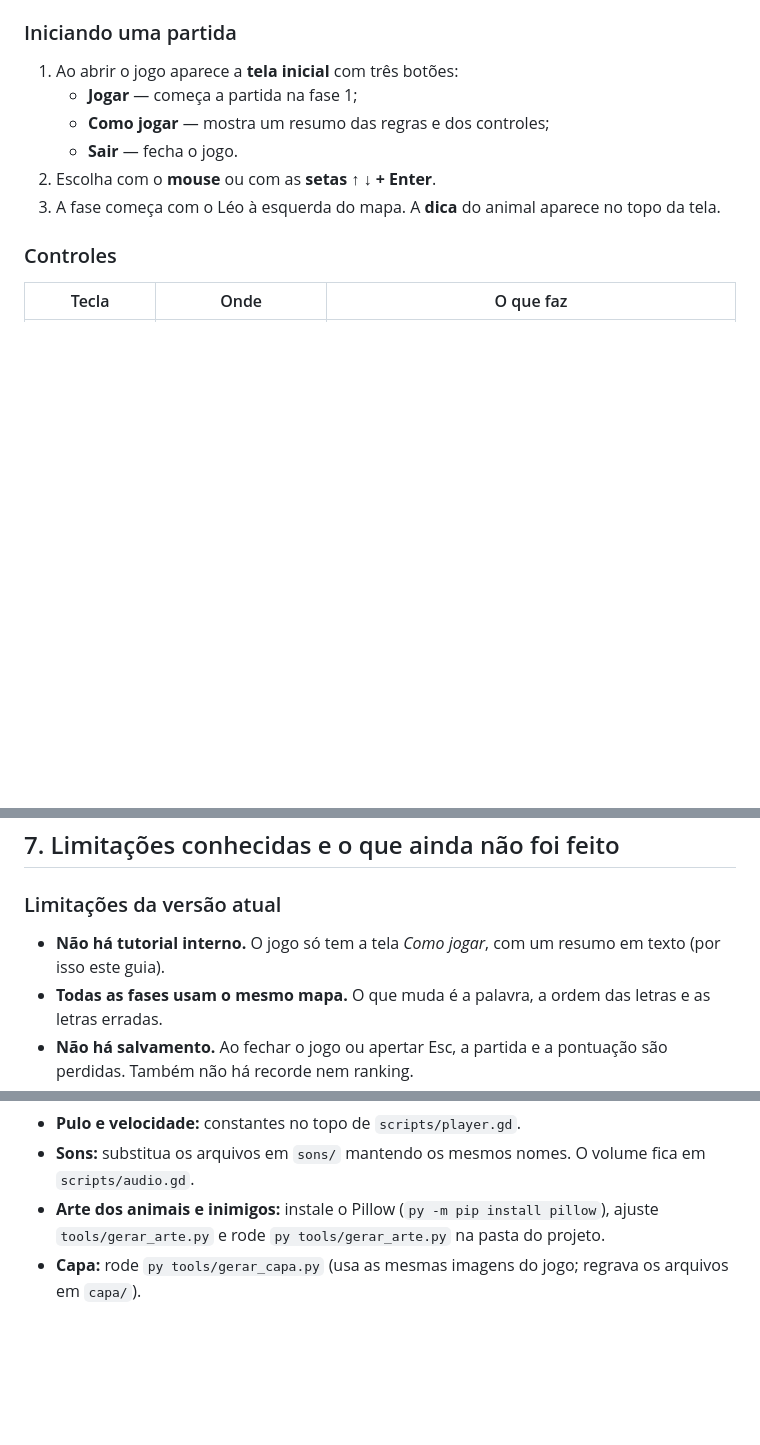
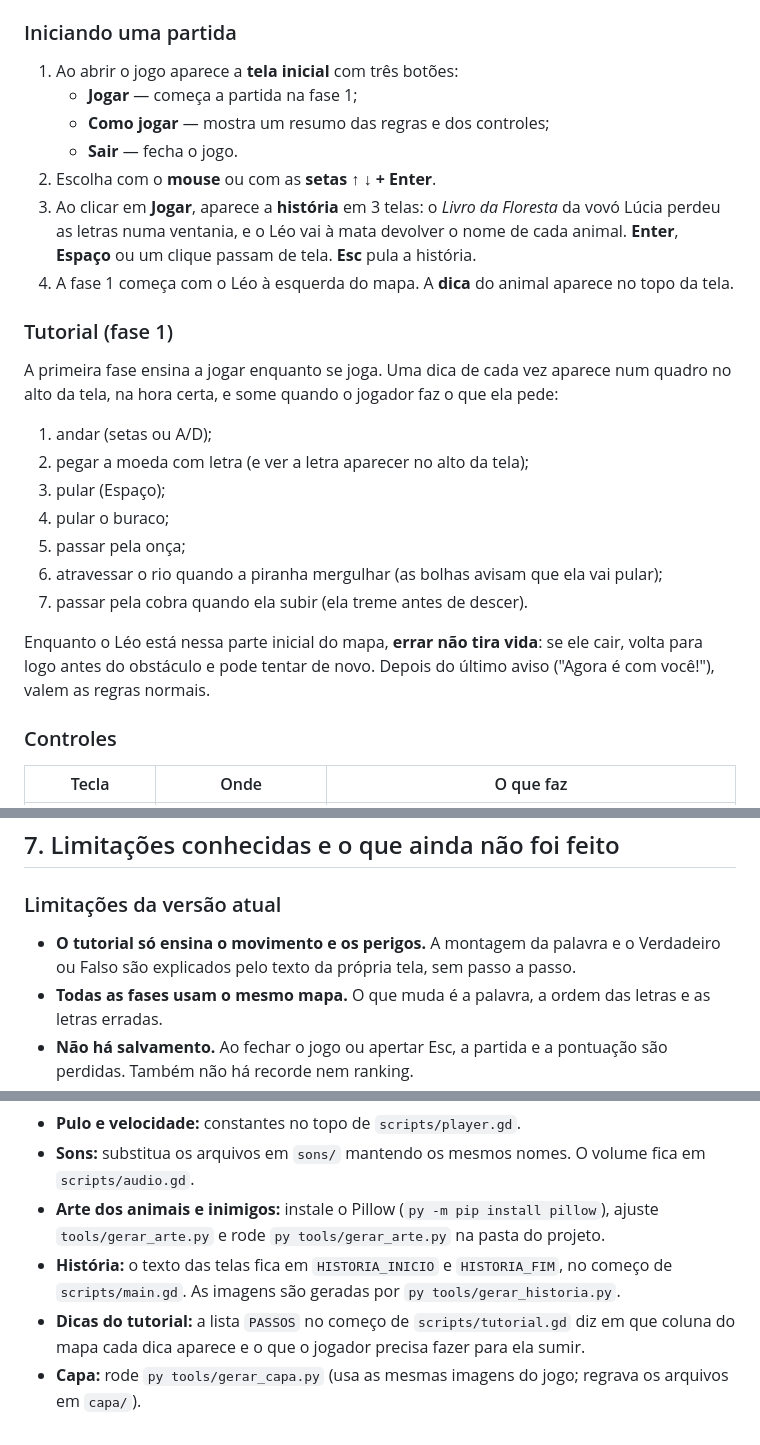
Before and after one commit to RicardoFissmer/leo-na-amazonia, a Markdown page: README.md, 3 parts joined by grey strips. Rendered like a GitHub page; blank space fills up the shorter version.

```diff
--- a/README.md
+++ b/README.md
@@ -135,7 +135,26 @@ Godot_v4.7.2-stable_win64_console.exe --headless --path . --export-release "Wind
    - **Como jogar** — mostra um resumo das regras e dos controles;
    - **Sair** — fecha o jogo.
 2. Escolha com o **mouse** ou com as **setas ↑ ↓ + Enter**.
-3. A fase começa com o Léo à esquerda do mapa. A **dica** do animal aparece no topo da tela.
+3. Ao clicar em **Jogar**, aparece a **história** em 3 telas: o *Livro da Floresta* da vovó Lúcia perdeu as
+   letras numa ventania, e o Léo vai à mata devolver o nome de cada animal.
+   **Enter**, **Espaço** ou um clique passam de tela. **Esc** pula a história.
+4. A fase 1 começa com o Léo à esquerda do mapa. A **dica** do animal aparece no topo da tela.
+
+### Tutorial (fase 1)
+
+A primeira fase ensina a jogar enquanto se joga. Uma dica de cada vez aparece num quadro no alto da tela,
+na hora certa, e some quando o jogador faz o que ela pede:
+
+1. andar (setas ou A/D);
+2. pegar a moeda com letra (e ver a letra aparecer no alto da tela);
+3. pular (Espaço);
+4. pular o buraco;
+5. passar pela onça;
+6. atravessar o rio quando a piranha mergulhar (as bolhas avisam que ela vai pular);
+7. passar pela cobra quando ela subir (ela treme antes de descer).
+
+Enquanto o Léo está nessa parte inicial do mapa, **errar não tira vida**: se ele cair, volta para logo antes
+do obstáculo e pode tentar de novo. Depois do último aviso ("Agora é com você!"), valem as regras normais.
 
 ### Controles
 
@@ -219,7 +238,8 @@ passando pelas **5 fases**: **ARARA → ONÇA → BOTO → TUCANO → CAPIVARA**
 
 ### Limitações da versão atual
 
-- **Não há tutorial interno.** O jogo só tem a tela *Como jogar*, com um resumo em texto (por isso este guia).
+- **O tutorial só ensina o movimento e os perigos.** A montagem da palavra e o Verdadeiro ou Falso são explicados
+  pelo texto da própria tela, sem passo a passo.
 - **Todas as fases usam o mesmo mapa.** O que muda é a palavra, a ordem das letras e as letras erradas.
 - **Não há salvamento.** Ao fechar o jogo ou apertar Esc, a partida e a pontuação são perdidas.
   Também não há recorde nem ranking.
@@ -287,4 +311,8 @@ tools/               gerador de arte e da capa em Python e prévias das imagens
 - **Sons:** substitua os arquivos em `sons/` mantendo os mesmos nomes. O volume fica em `scripts/audio.gd`.
 - **Arte dos animais e inimigos:** instale o Pillow (`py -m pip install pillow`), ajuste `tools/gerar_arte.py`
   e rode `py tools/gerar_arte.py` na pasta do projeto.
+- **História:** o texto das telas fica em `HISTORIA_INICIO` e `HISTORIA_FIM`, no começo de `scripts/main.gd`.
+  As imagens são geradas por `py tools/gerar_historia.py`.
+- **Dicas do tutorial:** a lista `PASSOS` no começo de `scripts/tutorial.gd` diz em que coluna do mapa cada dica
+  aparece e o que o jogador precisa fazer para ela sumir.
 - **Capa:** rode `py tools/gerar_capa.py` (usa as mesmas imagens do jogo; regrava os arquivos em `capa/`).
```
Also changed, not shown: other parts of README.md (+5 -1 lines), docs/GDD.md (+60 -14 lines), assets/historia/leo_missao.png (added), assets/historia/livro.png (added), assets/historia/livro_completo.png (added), assets/historia/livro_vento.png (added), tools/preview/historia.png (added), 12 other files.
